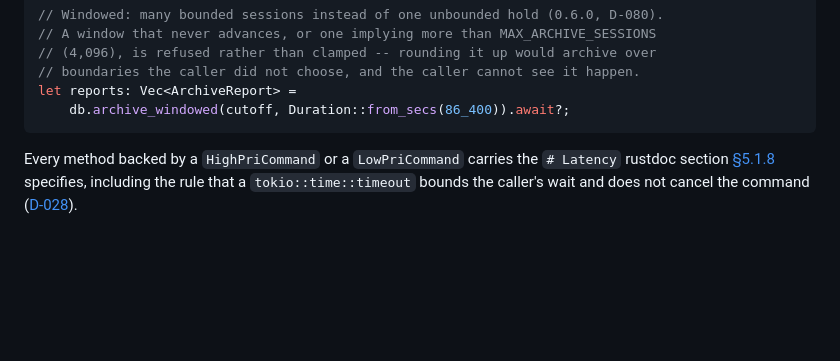
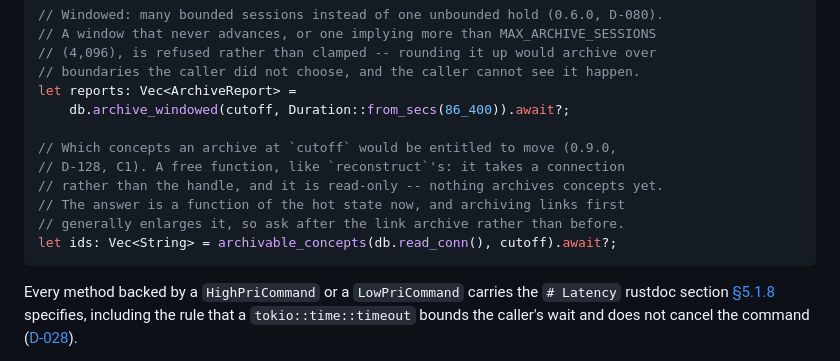
Before and after one commit to opticsWolf/Macrame, a Markdown page: docs/architecture/appendices.md, the part around the change. Drawn GitHub-style; blank space fills up the shorter version.

````diff
--- a/docs/architecture/appendices.md
+++ b/docs/architecture/appendices.md
@@ -206,6 +206,13 @@ let report = db.archive(cutoff).await?;                // ArchiveReport { links_
 // boundaries the caller did not choose, and the caller cannot see it happen.
 let reports: Vec<ArchiveReport> =
     db.archive_windowed(cutoff, Duration::from_secs(86_400)).await?;
+
+// Which concepts an archive at `cutoff` would be entitled to move (0.9.0,
+// D-128, C1). A free function, like `reconstruct`'s: it takes a connection
+// rather than the handle, and it is read-only -- nothing archives concepts yet.
+// The answer is a function of the hot state now, and archiving links first
+// generally enlarges it, so ask after the link archive rather than before.
+let ids: Vec<String> = archivable_concepts(db.read_conn(), cutoff).await?;
 ```
 
 Every method backed by a `HighPriCommand` or a `LowPriCommand` carries the `# Latency` rustdoc section [§5.1.8](s5-modules.md#518-write-queue-latency-and-caller-timeouts-052-d-028) specifies, including the rule that a `tokio::time::timeout` bounds the caller's wait and does not cancel the command ([D-028](s13-decision-register.md#d-028)).
````
Also changed, not shown: docs/architecture/s4-schema.md (+4 -0 lines), docs/quickref.md (+9 -1 lines).
